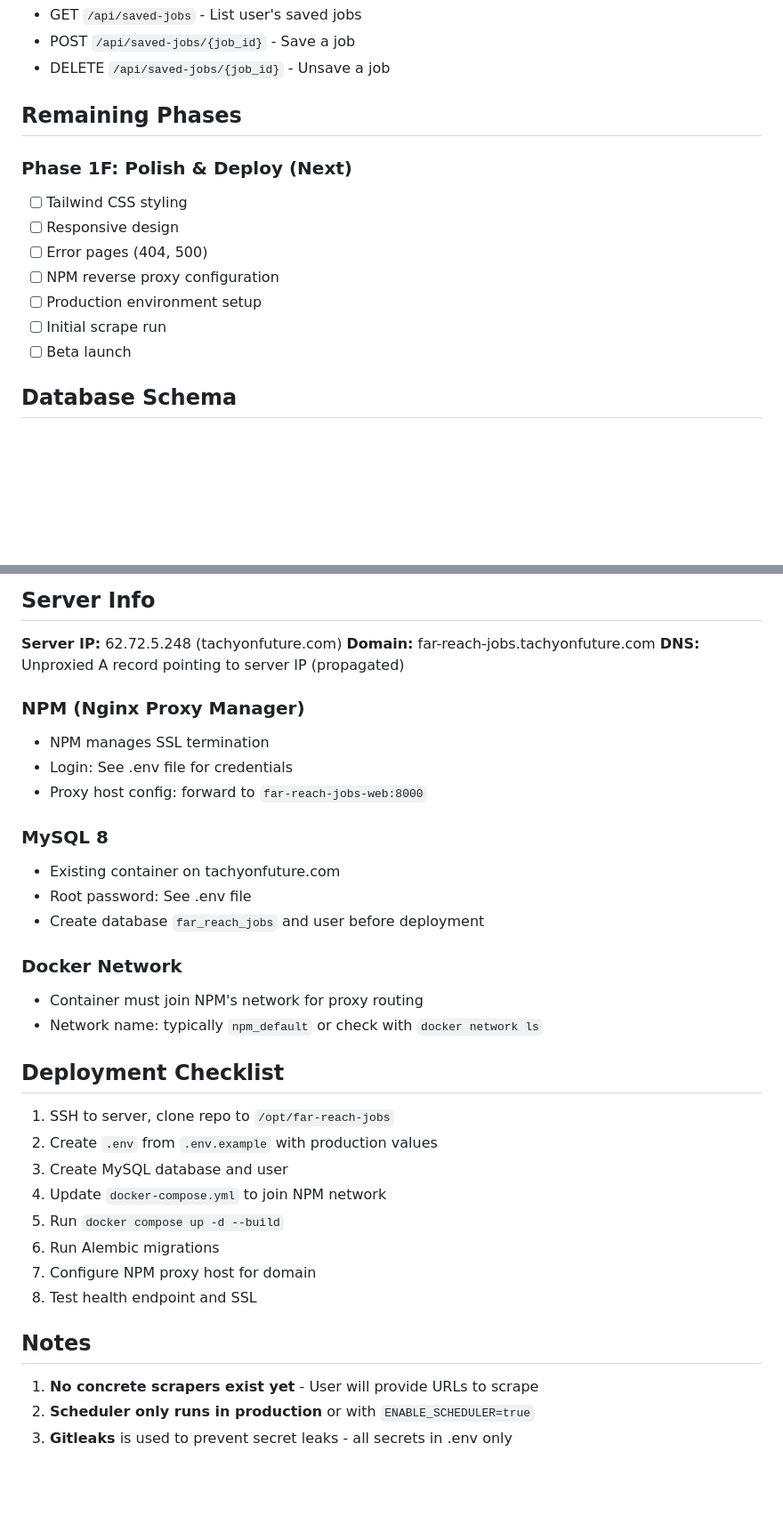
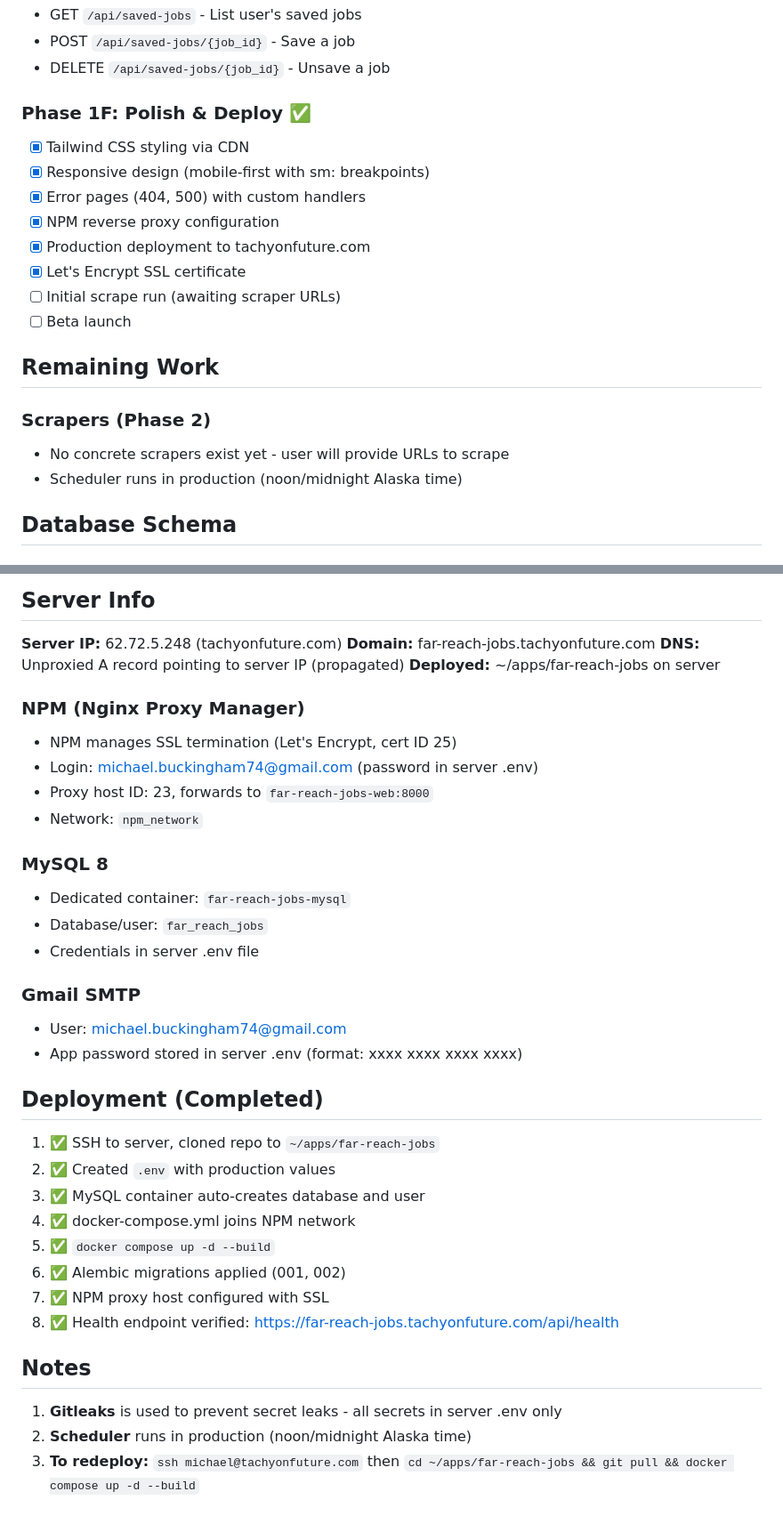
Before and after one commit to mbuckingham74/Far-Reach-Jobs, a Markdown page: CLAUDE_STATUS.md, 2 parts joined by grey strips. Shown at 89% size. Drawn GitHub-style; blank space fills up the shorter version.

Commit message:
Update CLAUDE_STATUS.md with deployment completion
- Mark Phase 1F as complete
- Document server deployment details (NPM, MySQL, SMTP)
- Add redeploy instructions

🤖 Generated with [Claude Code](https://claude.com/claude-code)

Co-Authored-By: Claude <noreply@anthropic.com>

```diff
--- a/CLAUDE_STATUS.md
+++ b/CLAUDE_STATUS.md
@@ -131,16 +131,21 @@ class MyOrgScraper(BaseScraper):
 - POST `/api/saved-jobs/{job_id}` - Save a job
 - DELETE `/api/saved-jobs/{job_id}` - Unsave a job
 
-## Remaining Phases
+### Phase 1F: Polish & Deploy ✅
+- [x] Tailwind CSS styling via CDN
+- [x] Responsive design (mobile-first with sm: breakpoints)
+- [x] Error pages (404, 500) with custom handlers
+- [x] NPM reverse proxy configuration
+- [x] Production deployment to tachyonfuture.com
+- [x] Let's Encrypt SSL certificate
+- [ ] Initial scrape run (awaiting scraper URLs)
+- [ ] Beta launch
 
-### Phase 1F: Polish & Deploy (Next)
-- [ ] Tailwind CSS styling
-- [ ] Responsive design
-- [ ] Error pages (404, 500)
-- [ ] NPM reverse proxy configuration
-- [ ] Production environment setup
-- [ ] Initial scrape run
-- [ ] Beta launch
+## Remaining Work
+
+### Scrapers (Phase 2)
+- No concrete scrapers exist yet - user will provide URLs to scrape
+- Scheduler runs in production (noon/midnight Alaska time)
 
 ## Database Schema
 
@@ -219,34 +224,36 @@ ENVIRONMENT=development|production
 **Server IP:** 62.72.5.248 (tachyonfuture.com)
 **Domain:** far-reach-jobs.tachyonfuture.com
 **DNS:** Unproxied A record pointing to server IP (propagated)
+**Deployed:** ~/apps/far-reach-jobs on server
 
 ### NPM (Nginx Proxy Manager)
-- NPM manages SSL termination
-- Login: See .env file for credentials
-- Proxy host config: forward to `far-reach-jobs-web:8000`
+- NPM manages SSL termination (Let's Encrypt, cert ID 25)
+- Login: michael.buckingham74@gmail.com (password in server .env)
+- Proxy host ID: 23, forwards to `far-reach-jobs-web:8000`
+- Network: `npm_network`
 
 ### MySQL 8
-- Existing container on tachyonfuture.com
-- Root password: See .env file
-- Create database `far_reach_jobs` and user before deployment
+- Dedicated container: `far-reach-jobs-mysql`
+- Database/user: `far_reach_jobs`
+- Credentials in server .env file
 
-### Docker Network
-- Container must join NPM's network for proxy routing
-- Network name: typically `npm_default` or check with `docker network ls`
+### Gmail SMTP
+- User: michael.buckingham74@gmail.com
+- App password stored in server .env (format: xxxx xxxx xxxx xxxx)
 
-## Deployment Checklist
+## Deployment (Completed)
 
-1. SSH to server, clone repo to `/opt/far-reach-jobs`
-2. Create `.env` from `.env.example` with production values
-3. Create MySQL database and user
-4. Update `docker-compose.yml` to join NPM network
-5. Run `docker compose up -d --build`
-6. Run Alembic migrations
-7. Configure NPM proxy host for domain
-8. Test health endpoint and SSL
+1. ✅ SSH to server, cloned repo to `~/apps/far-reach-jobs`
+2. ✅ Created `.env` with production values
+3. ✅ MySQL container auto-creates database and user
+4. ✅ docker-compose.yml joins NPM network
+5. ✅ `docker compose up -d --build`
+6. ✅ Alembic migrations applied (001, 002)
+7. ✅ NPM proxy host configured with SSL
+8. ✅ Health endpoint verified: https://far-reach-jobs.tachyonfuture.com/api/health
 
 ## Notes
 
-1. **No concrete scrapers exist yet** - User will provide URLs to scrape
-2. **Scheduler only runs in production** or with `ENABLE_SCHEDULER=true`
-3. **Gitleaks** is used to prevent secret leaks - all secrets in .env only
+1. **Gitleaks** is used to prevent secret leaks - all secrets in server .env only
+2. **Scheduler** runs in production (noon/midnight Alaska time)
+3. **To redeploy:** `ssh michael@tachyonfuture.com` then `cd ~/apps/far-reach-jobs && git pull && docker compose up -d --build`
```
